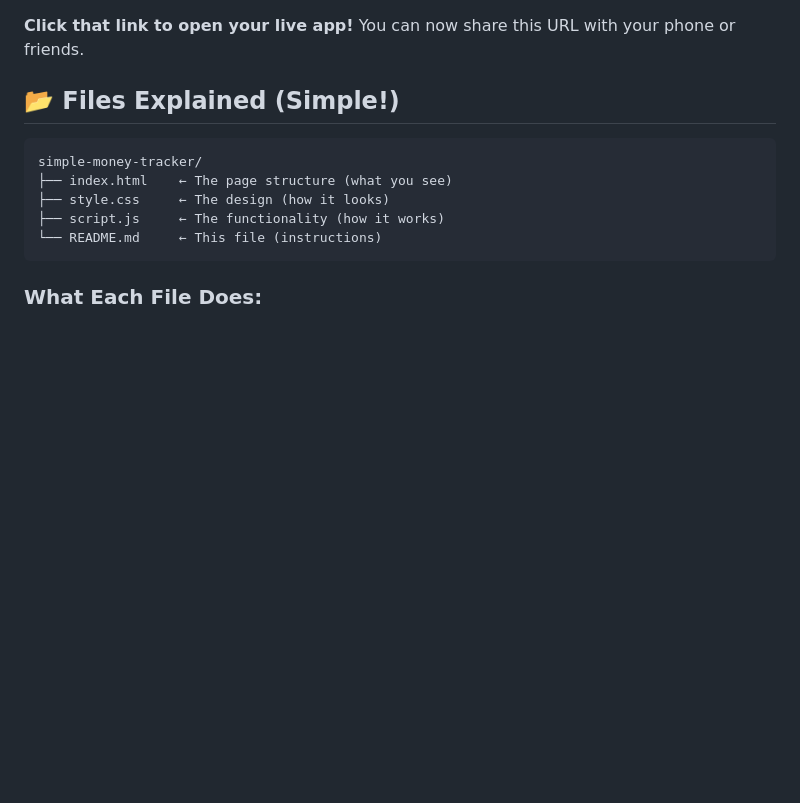
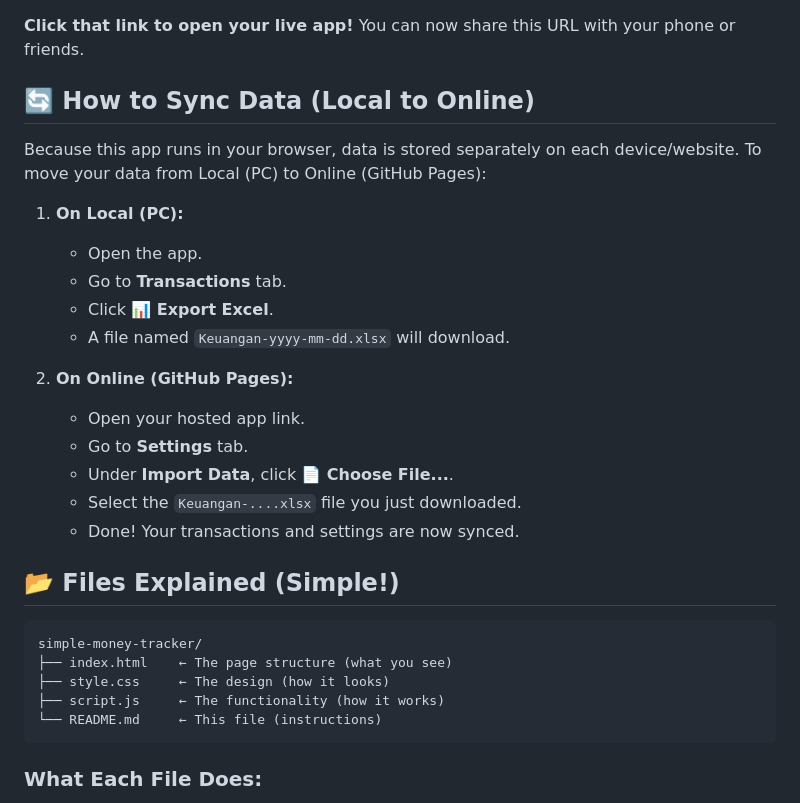
Before and after one commit to Yoggie24/Xpense_tracker, a Markdown page: README.md, the part around the change. Drawn GitHub-style; blank space fills up the shorter version.

Commit message:
Add Data Sync guide to README

```diff
--- a/README.md
+++ b/README.md
@@ -77,6 +77,24 @@ Since you have already pushed your code to GitHub, you can host it for free in j
 
 **Click that link to open your live app!**
 You can now share this URL with your phone or friends.
+
+## 🔄 How to Sync Data (Local to Online)
+
+Because this app runs in your browser, data is stored separately on each device/website.
+To move your data from Local (PC) to Online (GitHub Pages):
+
+1. **On Local (PC):**
+   - Open the app.
+   - Go to **Transactions** tab.
+   - Click **📊 Export Excel**.
+   - A file named `Keuangan-yyyy-mm-dd.xlsx` will download.
+
+2. **On Online (GitHub Pages):**
+   - Open your hosted app link.
+   - Go to **Settings** tab.
+   - Under **Import Data**, click **📄 Choose File...**.
+   - Select the `Keuangan-....xlsx` file you just downloaded.
+   - Done! Your transactions and settings are now synced.
 
 ## 📂 Files Explained (Simple!)
 
```
